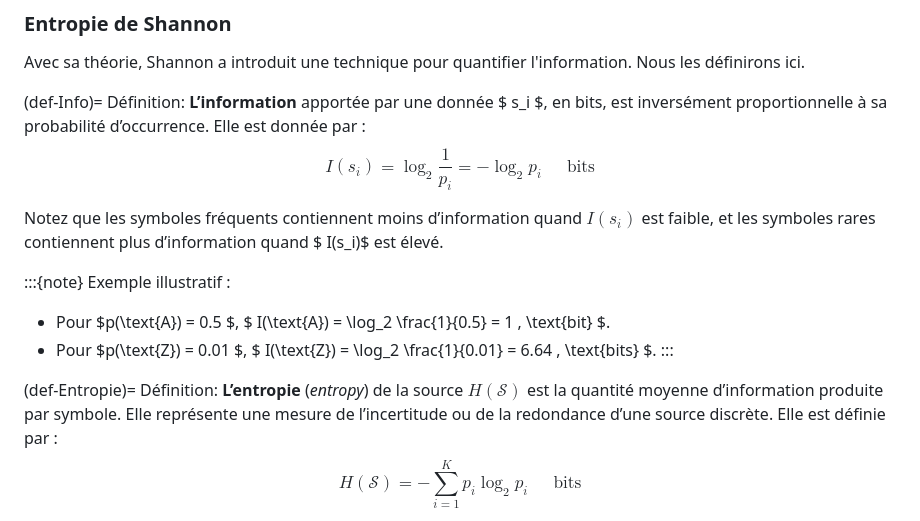
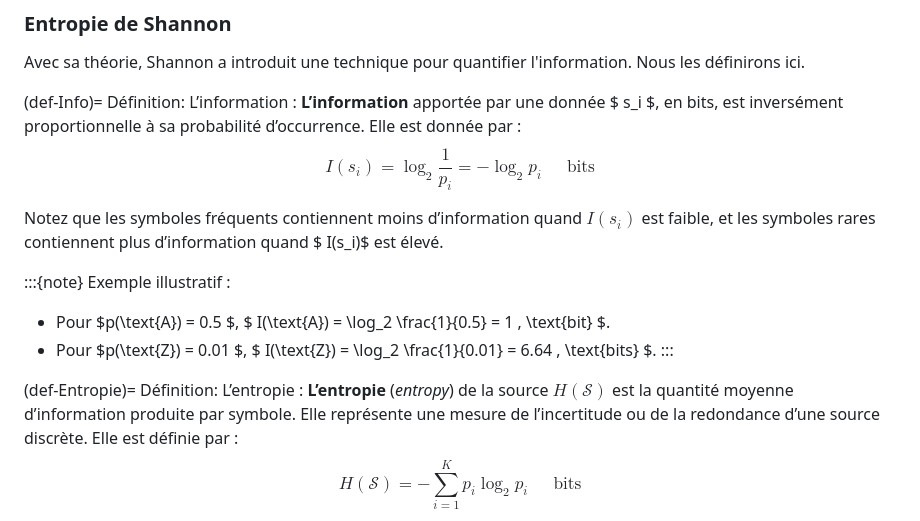
Before and after one commit to ELE3701A/ELE3701A.github.io, a Markdown page: section7.md, the part around the change. Rendered like a GitHub page.

Commit message:
definitions-section7

```diff
--- a/section7.md
+++ b/section7.md
@@ -69,7 +69,8 @@ Avec sa théorie, Shannon a introduit une technique pour quantifier l'informatio
 
 
 (def-Info)=
-Définition: **L’information** apportée par une donnée $ s_i $, en bits, est inversément proportionnelle à sa probabilité d’occurrence. Elle est donnée par :
+Définition: L’information
+: **L’information** apportée par une donnée $ s_i $, en bits, est inversément proportionnelle à sa probabilité d’occurrence. Elle est donnée par :
 $$
 I(s_i) = \log_2 \frac{1}{p_i} = -\log_2 p_i  \;\;\;\; \textrm{ bits}
 $$
@@ -85,8 +86,8 @@ Notez que les symboles fréquents contiennent moins d’information quand $I(s_i
 
 
 (def-Entropie)=
-Définition:
-**L’entropie** (*entropy*) de la source $H(\mathcal{S})$ est la quantité moyenne d’information produite par symbole. Elle représente une mesure de l’incertitude ou de la redondance d’une source discrète. Elle est définie par :
+Définition: L’entropie
+: **L’entropie** (*entropy*) de la source $H(\mathcal{S})$ est la quantité moyenne d’information produite par symbole. Elle représente une mesure de l’incertitude ou de la redondance d’une source discrète. Elle est définie par :
 $$
 H(\mathcal{S}) = -\sum_{i=1}^{K} p_i \log_2 p_i  \;\;\;\; \textrm{ bits}
 $$
```
